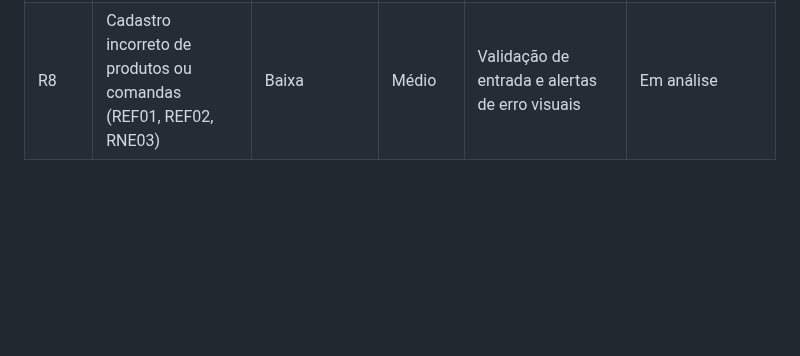
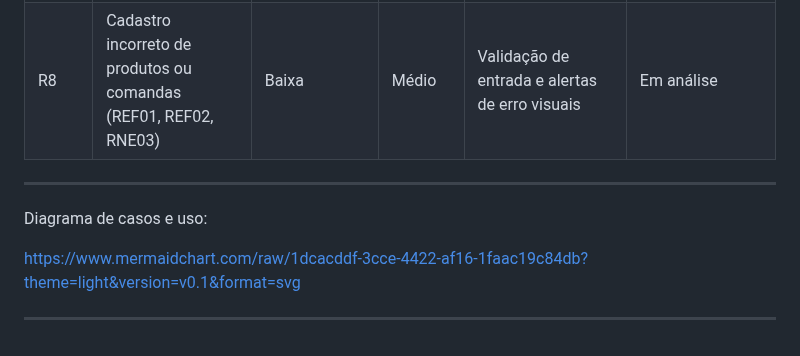
Before and after one commit to Yves-prst/GECOM-Gestor_de_Estabelecimento_e_Comandas, a Markdown page: README.md, the part around the change. Drawn GitHub-style; blank space fills up the shorter version.

```diff
--- a/README.md
+++ b/README.md
@@ -159,3 +159,11 @@ As alterações são sincronizadas em tempo real entre os dispositivos.
 | R6           | Perda de dados por falha ou desligamento inesperado (RNF01, RNF02)                      | Alta             | Alto        | Implementar backups automáticos e recuperação de sessão                               | Controlado               |
 | R7           | Problemas na sincronização entre dispositivos (RNE08)                                   | Alta             | Alto        | Implementar WebSocket ou mecanismo de sincronização em tempo real confiável          | Em desenvolvimento       |
 | R8           | Cadastro incorreto de produtos ou comandas (REF01, REF02, RNE03)                        | Baixa             | Médio       | Validação de entrada e alertas de erro visuais                                        | Em análise               |
+
+---
+
+Diagrama de casos e uso:
+
+https://www.mermaidchart.com/raw/1dcacddf-3cce-4422-af16-1faac19c84db?theme=light&version=v0.1&format=svg
+
+---
```
